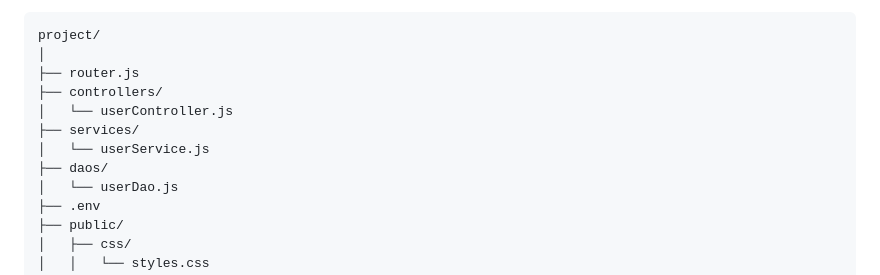
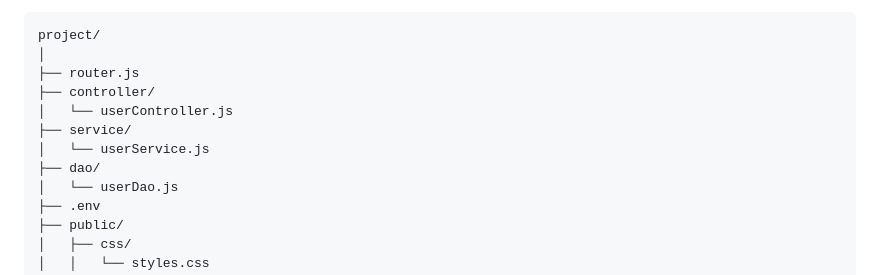
Before and after one commit to codej625/node.js, a Markdown page: express_layer_separation.md, the part around the change. Rendered like a GitHub page.

Commit message:
20240212 rename

```diff
--- a/express_layer_separation.md
+++ b/express_layer_separation.md
@@ -23,11 +23,11 @@ npm install dotenv
 project/
 │
 ├── router.js
-├── controllers/
+├── controller/
 │   └── userController.js
-├── services/
+├── service/
 │   └── userService.js
-├── daos/
+├── dao/
 │   └── userDao.js
 ├── .env
 ├── public/
```
